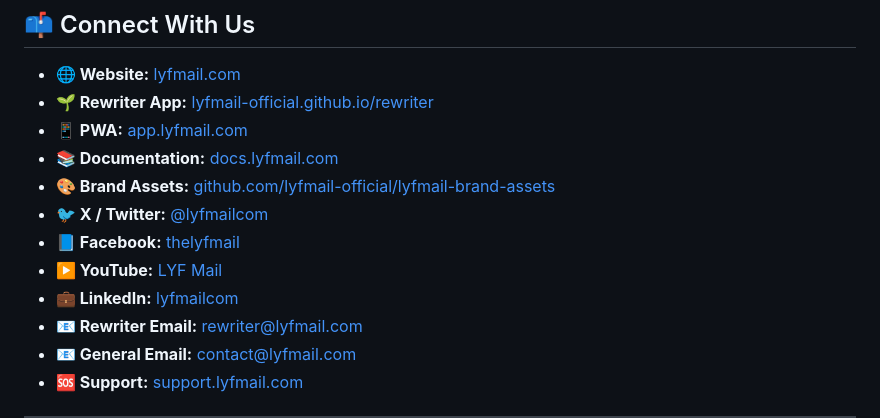
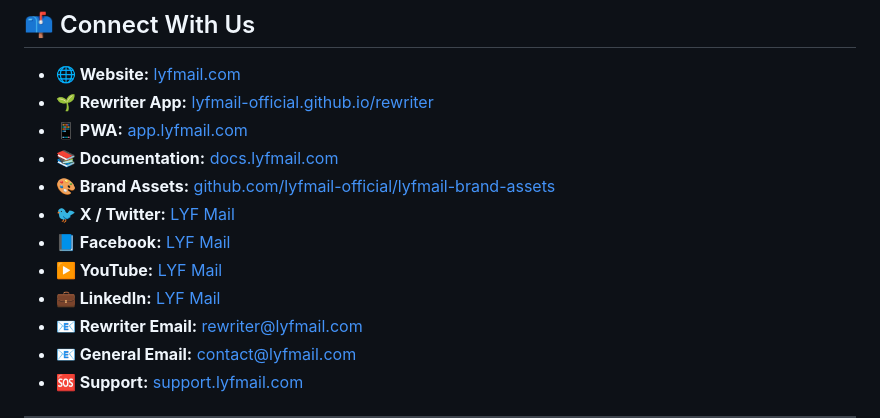
Before and after one commit to lyfmail-official/rewriter, a Markdown page: README.md, the part around the change. Drawn GitHub-style.

```diff
--- a/README.md
+++ b/README.md
@@ -297,10 +297,10 @@ You are free to use, modify, and distribute it — including commercially. See [
 - **📱 PWA:** [app.lyfmail.com](https://app.lyfmail.com)
 - **📚 Documentation:** [docs.lyfmail.com](https://docs.lyfmail.com)
 - **🎨 Brand Assets:** [github.com/lyfmail-official/lyfmail-brand-assets](https://github.com/lyfmail-official/lyfmail-brand-assets)
-- **🐦 X / Twitter:** [@lyfmailcom](https://x.com/lyfmailcom)
-- **📘 Facebook:** [thelyfmail](https://www.facebook.com/thelyfmail)
+- **🐦 X / Twitter:** [LYF Mail](https://x.com/lyfmailcom)
+- **📘 Facebook:** [LYF Mail](https://www.facebook.com/thelyfmail)
 - **▶️ YouTube:** [LYF Mail](https://m.youtube.com/channel/UCurymhWrl2nkvv31uJMuc0g)
-- **💼 LinkedIn:** [lyfmailcom](https://in.linkedin.com/in/lyfmailcom)
+- **💼 LinkedIn:** [LYF Mail](https://www.linkedin.com/company/lyf-mail)
 - **📧 Rewriter Email:** rewriter@lyfmail.com
 - **📧 General Email:** contact@lyfmail.com
 - **🆘 Support:** [support.lyfmail.com](https://support.lyfmail.com)
```
